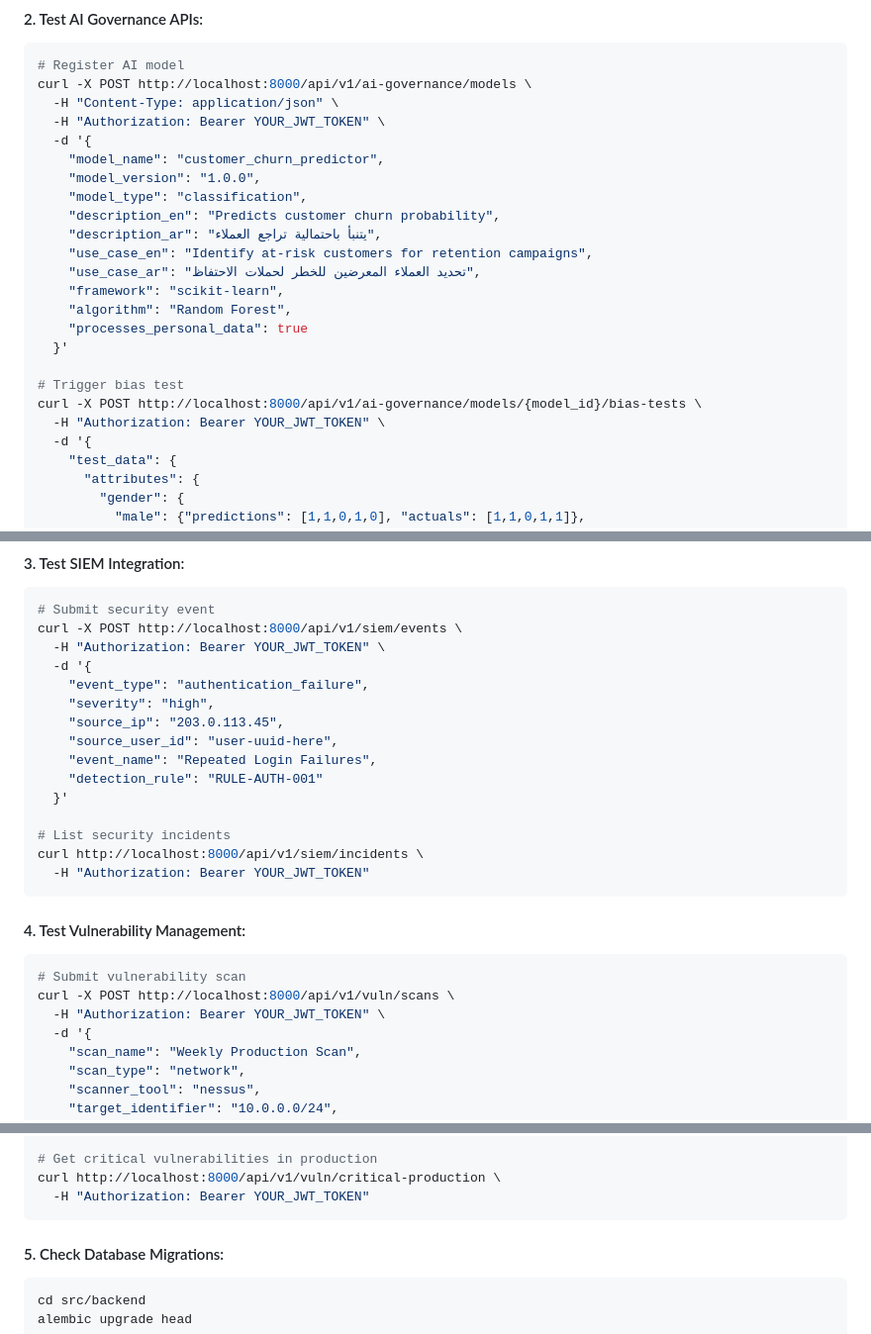
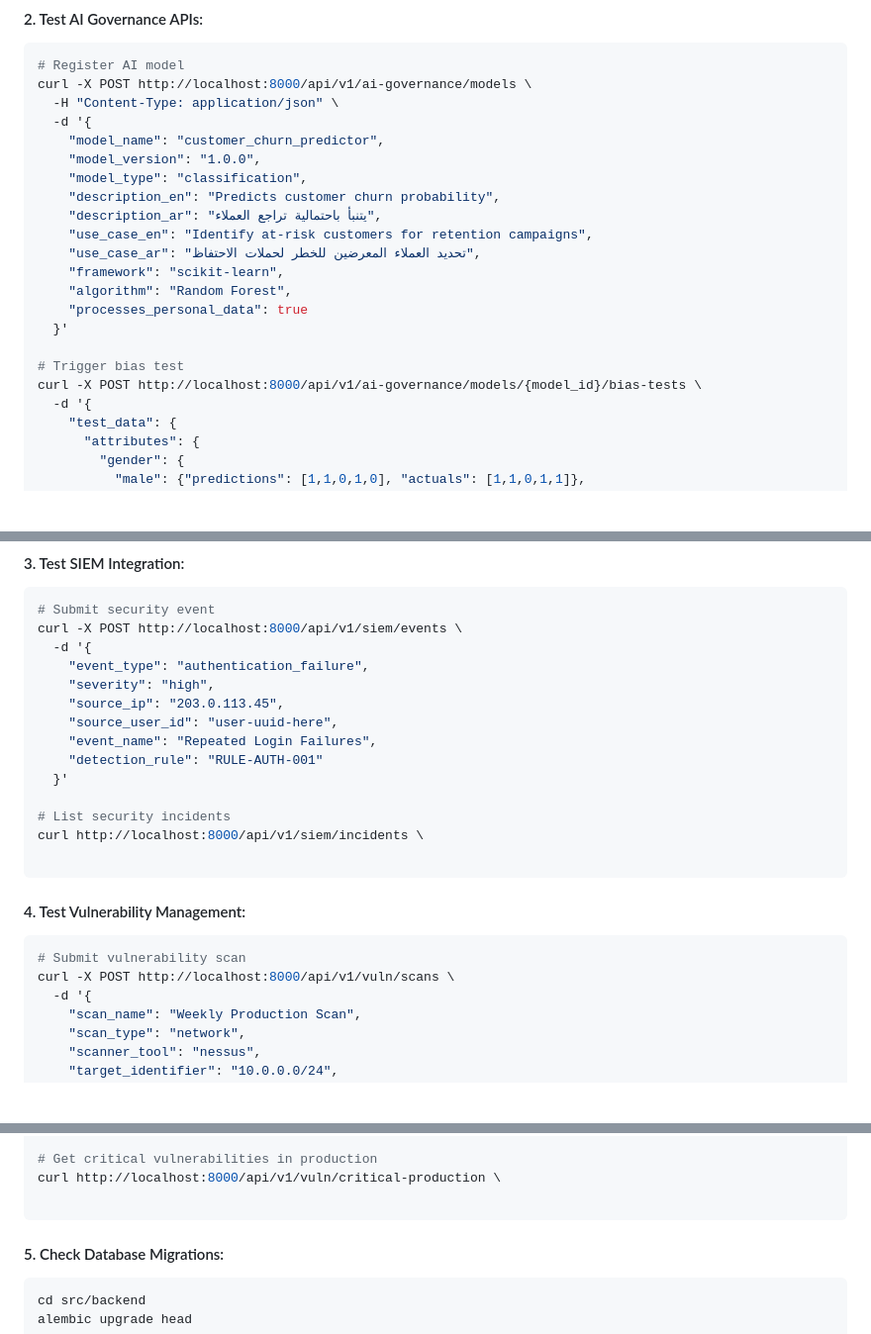
Before and after one commit to sanaddiab6-del/GRC_SC, a Markdown page: docs/PHASE_2.3_IMPLEMENTATION_COMPLETE.md, 3 parts joined by grey strips. Shown at 99% size. GitHub-like rendering; blank space fills up the shorter version.

Commit message:
Remove auth headers from Phase 2.3 doc examples

````diff
--- a/docs/PHASE_2.3_IMPLEMENTATION_COMPLETE.md
+++ b/docs/PHASE_2.3_IMPLEMENTATION_COMPLETE.md
@@ -648,7 +648,6 @@ python -m uvicorn main:app --reload
 # Register AI model
 curl -X POST http://localhost:8000/api/v1/ai-governance/models \
   -H "Content-Type: application/json" \
-  -H "Authorization: Bearer YOUR_JWT_TOKEN" \
   -d '{
     "model_name": "customer_churn_predictor",
     "model_version": "1.0.0",
@@ -664,7 +663,6 @@ curl -X POST http://localhost:8000/api/v1/ai-governance/models \
 
 # Trigger bias test
 curl -X POST http://localhost:8000/api/v1/ai-governance/models/{model_id}/bias-tests \
-  -H "Authorization: Bearer YOUR_JWT_TOKEN" \
   -d '{
     "test_data": {
       "attributes": {
@@ -682,7 +680,6 @@ curl -X POST http://localhost:8000/api/v1/ai-governance/models/{model_id}/bias-t
 ```bash
 # Submit security event
 curl -X POST http://localhost:8000/api/v1/siem/events \
-  -H "Authorization: Bearer YOUR_JWT_TOKEN" \
   -d '{
     "event_type": "authentication_failure",
     "severity": "high",
@@ -694,14 +691,13 @@ curl -X POST http://localhost:8000/api/v1/siem/events \
 
 # List security incidents
 curl http://localhost:8000/api/v1/siem/incidents \
-  -H "Authorization: Bearer YOUR_JWT_TOKEN"
+
 ```
 
 #### 4. Test Vulnerability Management:
 ```bash
 # Submit vulnerability scan
 curl -X POST http://localhost:8000/api/v1/vuln/scans \
-  -H "Authorization: Bearer YOUR_JWT_TOKEN" \
   -d '{
     "scan_name": "Weekly Production Scan",
     "scan_type": "network",
@@ -722,7 +718,7 @@ curl -X POST http://localhost:8000/api/v1/vuln/scans \
 
 # Get critical vulnerabilities in production
 curl http://localhost:8000/api/v1/vuln/critical-production \
-  -H "Authorization: Bearer YOUR_JWT_TOKEN"
+
 ```
 
 #### 5. Check Database Migrations:
````
